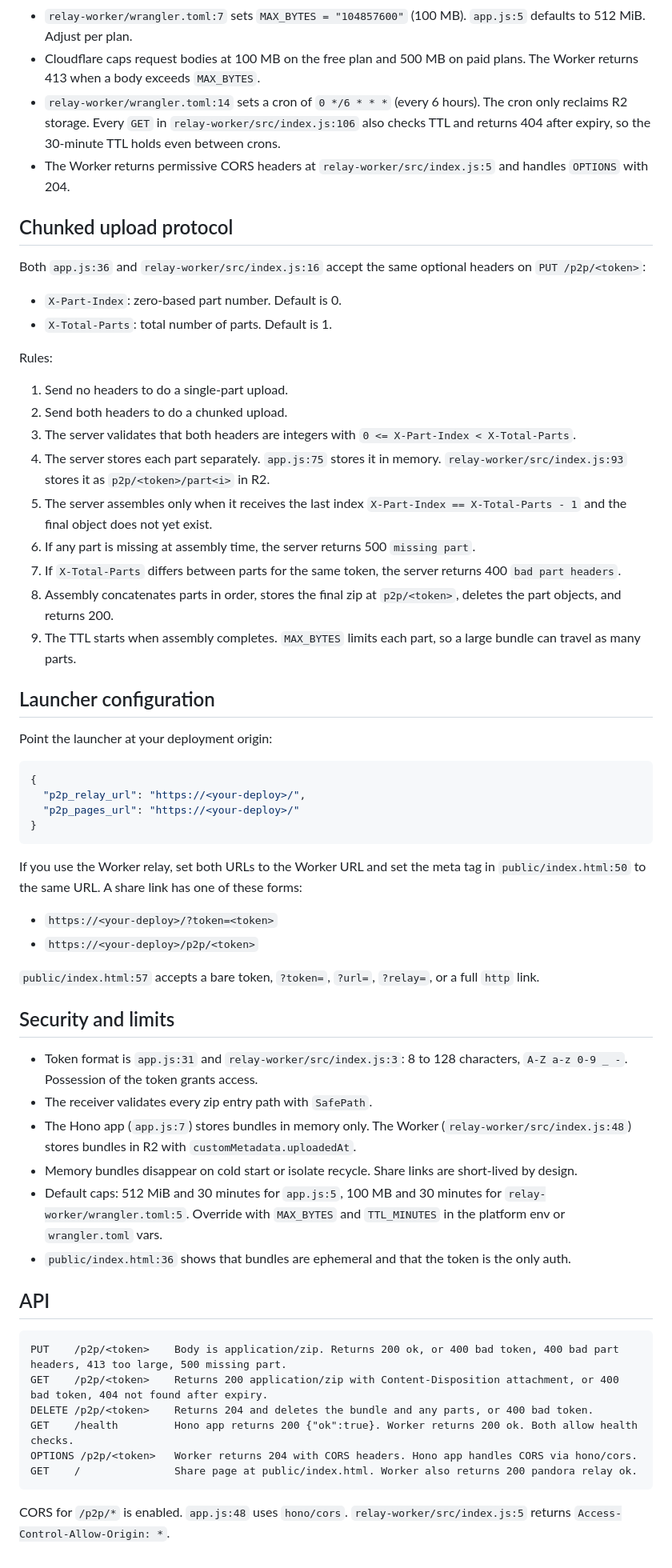
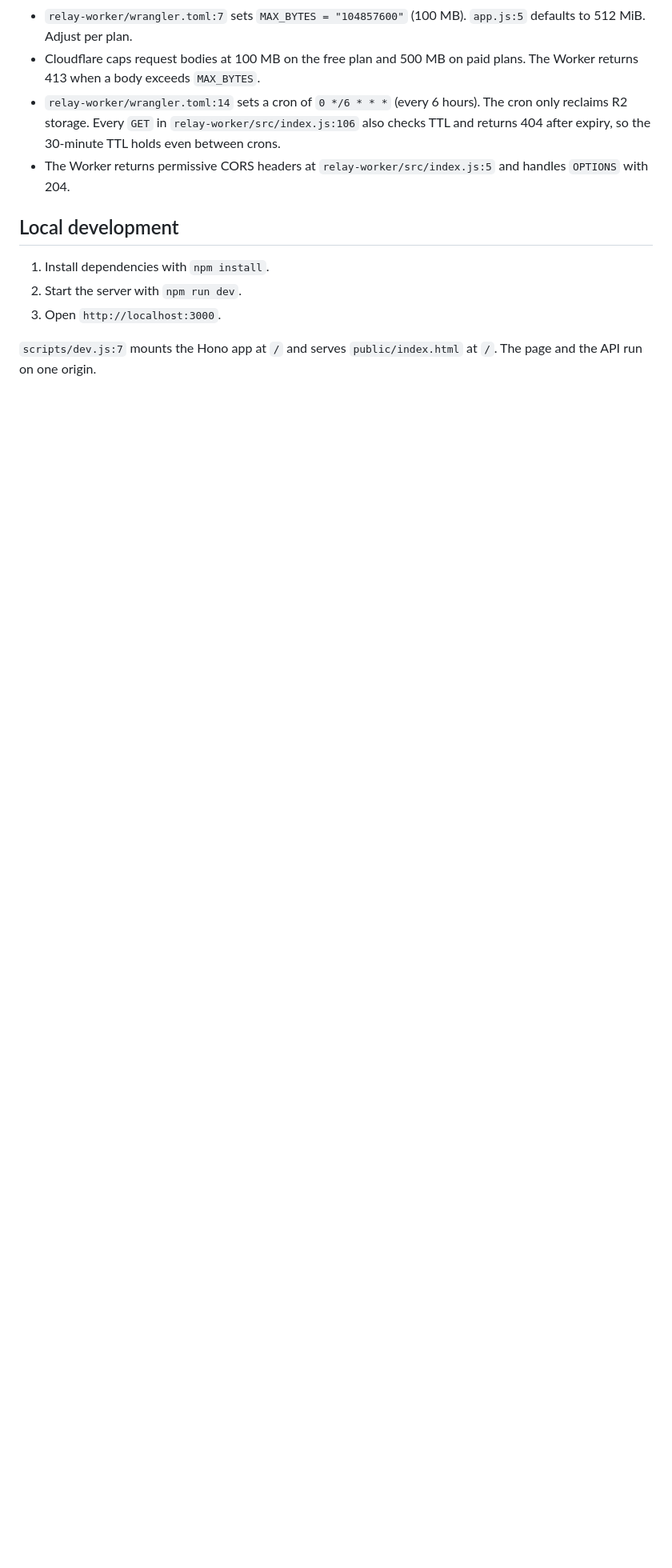
Before and after one commit to theoneand33/pandora-sync, a Markdown page: README.md, the part around one of its changes. Shown at 80% size. Rendered like a GitHub page; blank space fills up the shorter version.

````diff
--- a/README.md
+++ b/README.md
@@ -128,62 +94,11 @@ Notes for the Worker:
 - `relay-worker/wrangler.toml:14` sets a cron of `0 */6 * * *` (every 6 hours). The cron only reclaims R2 storage. Every `GET` in `relay-worker/src/index.js:106` also checks TTL and returns 404 after expiry, so the 30-minute TTL holds even between crons.
 - The Worker returns permissive CORS headers at `relay-worker/src/index.js:5` and handles `OPTIONS` with 204.
 
-## Chunked upload protocol
+## Local development
 
-Both `app.js:36` and `relay-worker/src/index.js:16` accept the same optional headers on `PUT /p2p/<token>`:
+1. Install dependencies with `npm install`.
+2. Start the server with `npm run dev`.
+3. Open `http://localhost:3000`.
 
-- `X-Part-Index`: zero-based part number. Default is 0.
-- `X-Total-Parts`: total number of parts. Default is 1.
-
-Rules:
-
-1. Send no headers to do a single-part upload.
-2. Send both headers to do a chunked upload.
-3. The server validates that both headers are integers with `0 <= X-Part-Index < X-Total-Parts`.
-4. The server stores each part separately. `app.js:75` stores it in memory. `relay-worker/src/index.js:93` stores it as `p2p/<token>/part<i>` in R2.
-5. The server assembles only when it receives the last index `X-Part-Index == X-Total-Parts - 1` and the final object does not yet exist.
-6. If any part is missing at assembly time, the server returns 500 `missing part`.
-7. If `X-Total-Parts` differs between parts for the same token, the server returns 400 `bad part headers`.
-8. Assembly concatenates parts in order, stores the final zip at `p2p/<token>`, deletes the part objects, and returns 200.
-9. The TTL starts when assembly completes. `MAX_BYTES` limits each part, so a large bundle can travel as many parts.
-
-## Launcher configuration
-
-Point the launcher at your deployment origin:
-
-```json
-{
-  "p2p_relay_url": "https://<your-deploy>/",
-  "p2p_pages_url": "https://<your-deploy>/"
-}
-```
-
-If you use the Worker relay, set both URLs to the Worker URL and set the meta tag in `public/index.html:50` to the same URL.
-A share link has one of these forms:
-
-- `https://<your-deploy>/?token=<token>`
-- `https://<your-deploy>/p2p/<token>`
-
-`public/index.html:57` accepts a bare token, `?token=`, `?url=`, `?relay=`, or a full `http` link.
-
-## Security and limits
-
-- Token format is `app.js:31` and `relay-worker/src/index.js:3`: 8 to 128 characters, `A-Z a-z 0-9 _ -`. Possession of the token grants access.
-- The receiver validates every zip entry path with `SafePath`.
-- The Hono app (`app.js:7`) stores bundles in memory only. The Worker (`relay-worker/src/index.js:48`) stores bundles in R2 with `customMetadata.uploadedAt`.
-- Memory bundles disappear on cold start or isolate recycle. Share links are short-lived by design.
-- Default caps: 512 MiB and 30 minutes for `app.js:5`, 100 MB and 30 minutes for `relay-worker/wrangler.toml:5`. Override with `MAX_BYTES` and `TTL_MINUTES` in the platform env or `wrangler.toml` vars.
-- `public/index.html:36` shows that bundles are ephemeral and that the token is the only auth.
-
-## API
-
-```
-PUT    /p2p/<token>    Body is application/zip. Returns 200 ok, or 400 bad token, 400 bad part headers, 413 too large, 500 missing part.
-GET    /p2p/<token>    Returns 200 application/zip with Content-Disposition attachment, or 400 bad token, 404 not found after expiry.
-DELETE /p2p/<token>    Returns 204 and deletes the bundle and any parts, or 400 bad token.
-GET    /health         Hono app returns 200 {"ok":true}. Worker returns 200 ok. Both allow health checks.
-OPTIONS /p2p/<token>   Worker returns 204 with CORS headers. Hono app handles CORS via hono/cors.
-GET    /               Share page at public/index.html. Worker also returns 200 pandora relay ok.
-```
-
-CORS for `/p2p/*` is enabled. `app.js:48` uses `hono/cors`. `relay-worker/src/index.js:5` returns `Access-Control-Allow-Origin: *`.
+`scripts/dev.js:7` mounts the Hono app at `/` and serves `public/index.html` at `/`.
+The page and the API run on one origin.
````
Also changed, not shown: other parts of README.md (+0 -34 lines).
